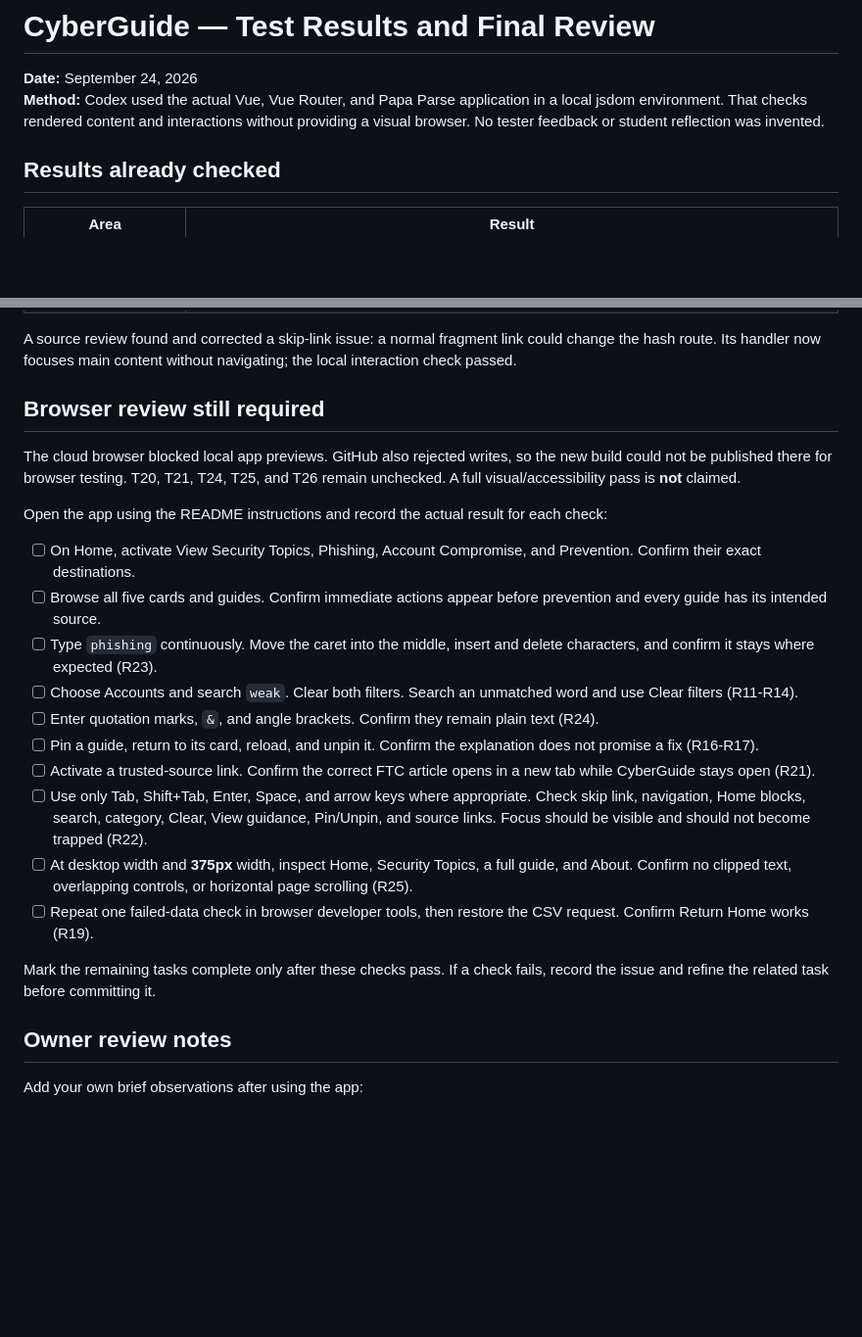
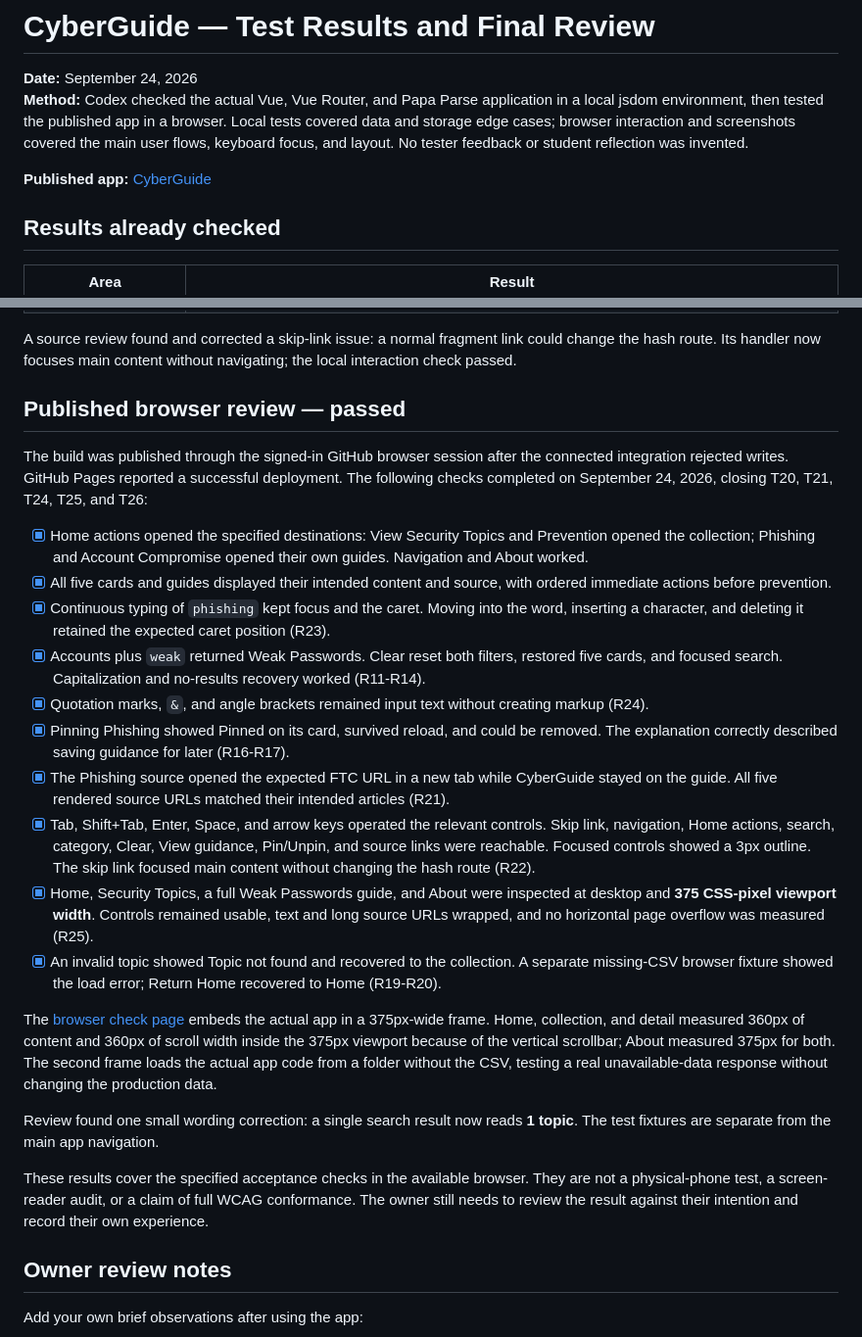
Before and after one commit to wigginsdga-cell/c450-web-app, a Markdown page: docs/design/test-results.md, 2 parts joined by grey strips. Shown at 98% size. Rendered like a GitHub page; blank space fills up the shorter version.

```diff
--- a/docs/design/test-results.md
+++ b/docs/design/test-results.md
@@ -1,7 +1,9 @@
 # CyberGuide — Test Results and Final Review
 
 **Date:** September 24, 2026
-**Method:** Codex used the actual Vue, Vue Router, and Papa Parse application in a local jsdom environment. That checks rendered content and interactions without providing a visual browser. No tester feedback or student reflection was invented.
+**Method:** Codex checked the actual Vue, Vue Router, and Papa Parse application in a local jsdom environment, then tested the published app in a browser. Local tests covered data and storage edge cases; browser interaction and screenshots covered the main user flows, keyboard focus, and layout. No tester feedback or student reflection was invented.
+
+**Published app:** [CyberGuide](https://wigginsdga-cell.github.io/c450-web-app/)
 
 ## Results already checked
 
@@ -22,24 +24,26 @@
 
 A source review found and corrected a skip-link issue: a normal fragment link could change the hash route. Its handler now focuses main content without navigating; the local interaction check passed.
 
-## Browser review still required
+## Published browser review — passed
 
-The cloud browser blocked local app previews. GitHub also rejected writes, so the new build could not be published there for browser testing. T20, T21, T24, T25, and T26 remain unchecked. A full visual/accessibility pass is **not** claimed.
+The build was published through the signed-in GitHub browser session after the connected integration rejected writes. GitHub Pages reported a successful deployment. The following checks completed on September 24, 2026, closing T20, T21, T24, T25, and T26:
 
-Open the app using the README instructions and record the actual result for each check:
+- [x] Home actions opened the specified destinations: View Security Topics and Prevention opened the collection; Phishing and Account Compromise opened their own guides. Navigation and About worked.
+- [x] All five cards and guides displayed their intended content and source, with ordered immediate actions before prevention.
+- [x] Continuous typing of `phishing` kept focus and the caret. Moving into the word, inserting a character, and deleting it retained the expected caret position (R23).
+- [x] Accounts plus `weak` returned Weak Passwords. Clear reset both filters, restored five cards, and focused search. Capitalization and no-results recovery worked (R11-R14).
+- [x] Quotation marks, `&`, and angle brackets remained input text without creating markup (R24).
+- [x] Pinning Phishing showed Pinned on its card, survived reload, and could be removed. The explanation correctly described saving guidance for later (R16-R17).
+- [x] The Phishing source opened the expected FTC URL in a new tab while CyberGuide stayed on the guide. All five rendered source URLs matched their intended articles (R21).
+- [x] Tab, Shift+Tab, Enter, Space, and arrow keys operated the relevant controls. Skip link, navigation, Home actions, search, category, Clear, View guidance, Pin/Unpin, and source links were reachable. Focused controls showed a 3px outline. The skip link focused main content without changing the hash route (R22).
+- [x] Home, Security Topics, a full Weak Passwords guide, and About were inspected at desktop and **375 CSS-pixel viewport width**. Controls remained usable, text and long source URLs wrapped, and no horizontal page overflow was measured (R25).
+- [x] An invalid topic showed Topic not found and recovered to the collection. A separate missing-CSV browser fixture showed the load error; Return Home recovered to Home (R19-R20).
 
-- [ ] On Home, activate View Security Topics, Phishing, Account Compromise, and Prevention. Confirm their exact destinations.
-- [ ] Browse all five cards and guides. Confirm immediate actions appear before prevention and every guide has its intended source.
-- [ ] Type `phishing` continuously. Move the caret into the middle, insert and delete characters, and confirm it stays where expected (R23).
-- [ ] Choose Accounts and search `weak`. Clear both filters. Search an unmatched word and use Clear filters (R11-R14).
-- [ ] Enter quotation marks, `&`, and angle brackets. Confirm they remain plain text (R24).
-- [ ] Pin a guide, return to its card, reload, and unpin it. Confirm the explanation does not promise a fix (R16-R17).
-- [ ] Activate a trusted-source link. Confirm the correct FTC article opens in a new tab while CyberGuide stays open (R21).
-- [ ] Use only Tab, Shift+Tab, Enter, Space, and arrow keys where appropriate. Check skip link, navigation, Home blocks, search, category, Clear, View guidance, Pin/Unpin, and source links. Focus should be visible and should not become trapped (R22).
-- [ ] At desktop width and **375px** width, inspect Home, Security Topics, a full guide, and About. Confirm no clipped text, overlapping controls, or horizontal page scrolling (R25).
-- [ ] Repeat one failed-data check in browser developer tools, then restore the CSV request. Confirm Return Home works (R19).
+The [browser check page](browser-checks.html) embeds the actual app in a 375px-wide frame. Home, collection, and detail measured 360px of content and 360px of scroll width inside the 375px viewport because of the vertical scrollbar; About measured 375px for both. The second frame loads the actual app code from a folder without the CSV, testing a real unavailable-data response without changing the production data.
 
-Mark the remaining tasks complete only after these checks pass. If a check fails, record the issue and refine the related task before committing it.
+Review found one small wording correction: a single search result now reads **1 topic**. The test fixtures are separate from the main app navigation.
+
+These results cover the specified acceptance checks in the available browser. They are not a physical-phone test, a screen-reader audit, or a claim of full WCAG conformance. The owner still needs to review the result against their intention and record their own experience.
 
 ## Owner review notes
 
```
Also changed, not shown: docs/design/build-log.md (+16 -1 lines), docs/design/tasks.md (+5 -5 lines).
